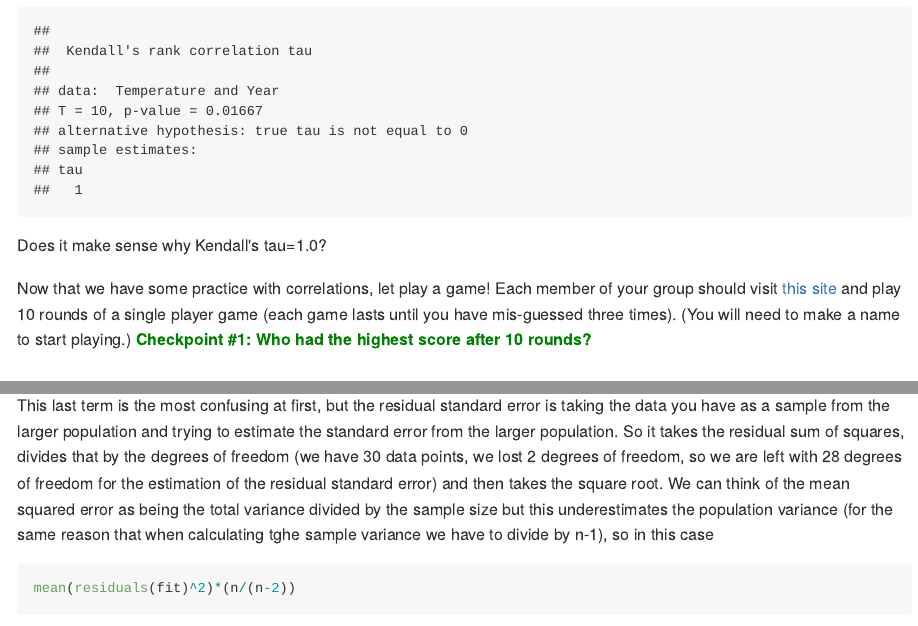
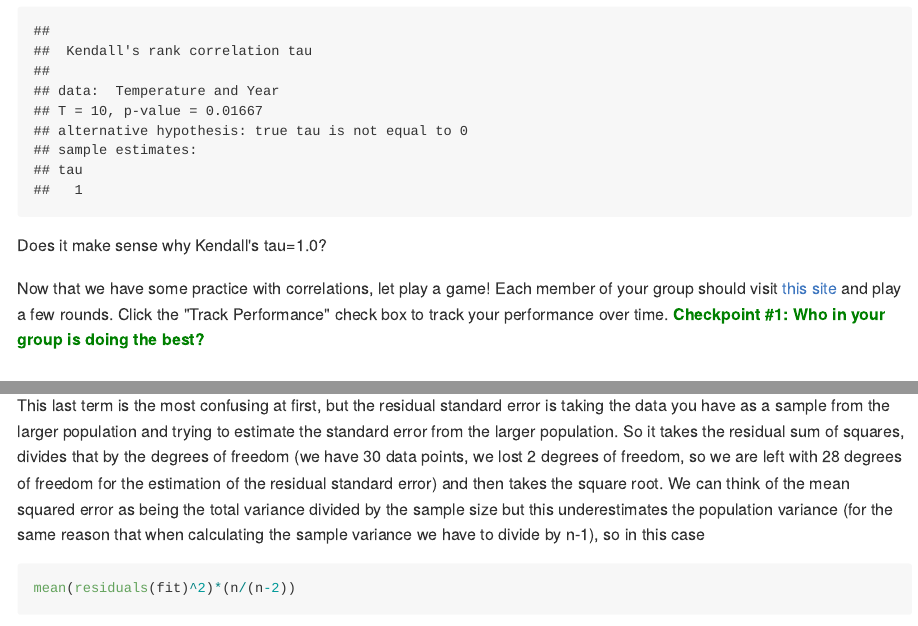
Before and after one commit to hlynch/Biometry2023, an R Markdown document (Week-9-lab.Rmd): the page in a window 1100 px wide, from 3740 px down, and a second part further down, joined at a grey line. The pictures show the output file docs/Week-9-lab.md that the author committed with the source, drawn offline in the style of GitHub.

Commit message:
Edits to Week 9

````diff
--- a/Week-9-lab.Rmd
+++ b/Week-9-lab.Rmd
@@ -126,7 +126,7 @@ cor.test(Temperature,Year, method="kendall")
 
 Does it make sense why Kendall's tau=1.0?
 
-Now that we have some practice with correlations, let play a game! Each member of your group should visit [this site](http://guessthecorrelation.com/) and play 10 rounds of a single player game (each game lasts until you have mis-guessed three times). (You will need to make a name to start playing.) **<span style="color: green;">Checkpoint #1: Who had the highest score after 10 rounds?</span>**
+Now that we have some practice with correlations, let play a game! Each member of your group should visit [this site](https://www.rossmanchance.com/applets/2021/guesscorrelation/GuessCorrelation.html) and play a few rounds. Click the "Track Performance" check box to track your performance over time. **<span style="color: green;">Checkpoint #1: Who in your group is doing the best?</span>**
 
 Linear modelling
 -----------------
@@ -182,7 +182,7 @@ and the *residual standard error* is
 sqrt(sum(residuals(fit)^2)/(n-2))
 ```
 
-This last term is the most confusing at first, but the residual standard error is taking the data you have as a sample from the larger population and trying to estimate the standard error from the larger population. So it takes the residual sum of squares, divides that by the degrees of freedom (we have 30 data points, we lost 2 degrees of freedom, so we are left with 28 degrees of freedom for the estimation of the residual standard error) and then takes the square root. We can think of the mean squared error as being the total variance divided by the sample size but this underestimates the population variance (for the same reason that when calculating tghe sample variance we have to divide by n-1), so in this case
+This last term is the most confusing at first, but the residual standard error is taking the data you have as a sample from the larger population and trying to estimate the standard error from the larger population. So it takes the residual sum of squares, divides that by the degrees of freedom (we have 30 data points, we lost 2 degrees of freedom, so we are left with 28 degrees of freedom for the estimation of the residual standard error) and then takes the square root. We can think of the mean squared error as being the total variance divided by the sample size but this underestimates the population variance (for the same reason that when calculating the sample variance we have to divide by n-1), so in this case
 
 ```{r}
 mean(residuals(fit)^2)*(n/(n-2))
````
Also changed, not shown: Week-9-lecture.Rmd (+1 -1 lines), docs/Week-10-lab.md, docs/Week-13-lecture.md, docs/Week-2-lab.md, docs/Week-3-lab.md, docs/Week-4-lab.md, docs/Week-5-lab.md, docs/Week-6-lab.md, docs/Week-7-lecture.md, docs/Week-8-lab.md, docs/Week-8-lecture.md, docs/Week-9-lab.md, docs/Week-9-lecture.md, docs/index.md, 1 more files, 114 other files.
